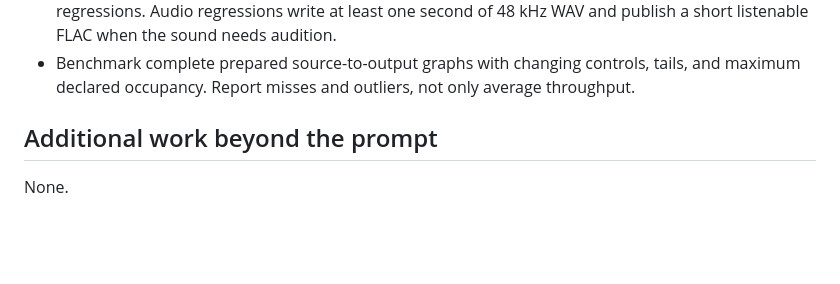
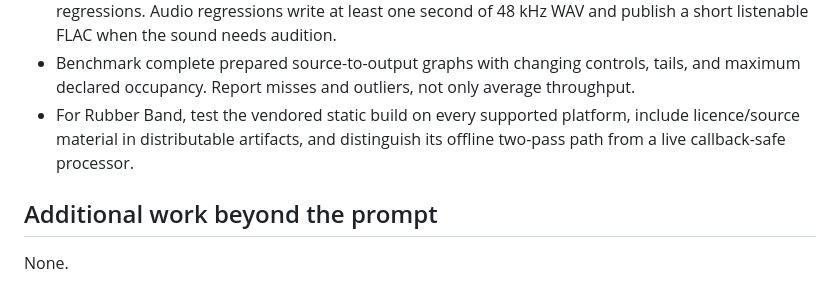
Before and after one commit to rec/enge, a Markdown page: plan/new-effects.md, the part around one of its changes. Drawn GitHub-style; blank space fills up the shorter version.

```diff
--- a/plan/new-effects.md
+++ b/plan/new-effects.md
@@ -298,6 +335,9 @@ For each chosen effect:
 - Benchmark complete prepared source-to-output graphs with changing controls,
   tails, and maximum declared occupancy. Report misses and outliers, not only
   average throughput.
+- For Rubber Band, test the vendored static build on every supported platform,
+  include licence/source material in distributable artifacts, and distinguish its
+  offline two-pass path from a live callback-safe processor.
 
 ## Additional work beyond the prompt
 
```
Also changed, not shown: other parts of plan/new-effects.md (+45 -8 lines).
